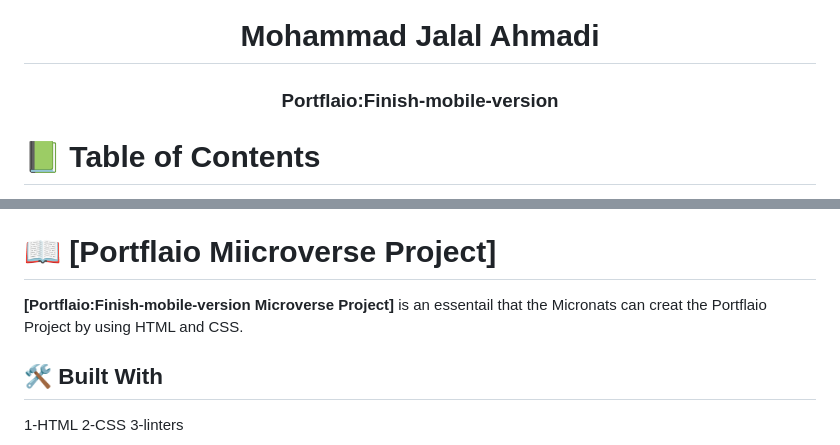
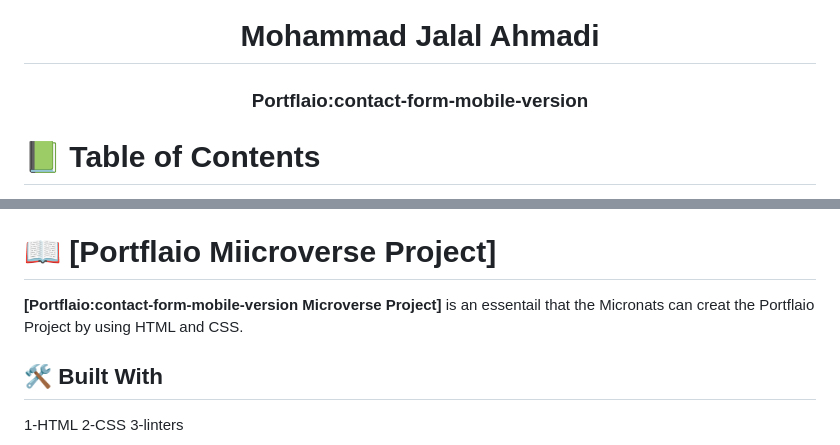
Before and after one commit to jalal1379/Microverse_portflaio, a Markdown page: README.md, 2 parts joined by grey strips. GitHub-like rendering.

```diff
--- a/README.md
+++ b/README.md
@@ -28,7 +28,7 @@ After you're finished please remove all the comments and instructions!
 <div align="center">
 <h1>Mohammad Jalal Ahmadi</h1>
 
-  <h3><b>Portflaio:Finish-mobile-version</b></h3>
+  <h3><b>Portflaio:contact-form-mobile-version</b></h3>
 
 </div>
 
@@ -61,7 +61,7 @@ After you're finished please remove all the comments and instructions!
 # 📖 [Portflaio Miicroverse Project] <a name="about-project"></a>
 
 
-**[Portflaio:Finish-mobile-version Microverse Project]** is an essentail that the Micronats can creat the Portflaio Project by using HTML and CSS.
+**[Portflaio:contact-form-mobile-version Microverse Project]** is an essentail that the Micronats can creat the Portflaio Project by using HTML and CSS.
 
 ## 🛠 Built With <a name="built-with"></a>
 1-HTML
```
